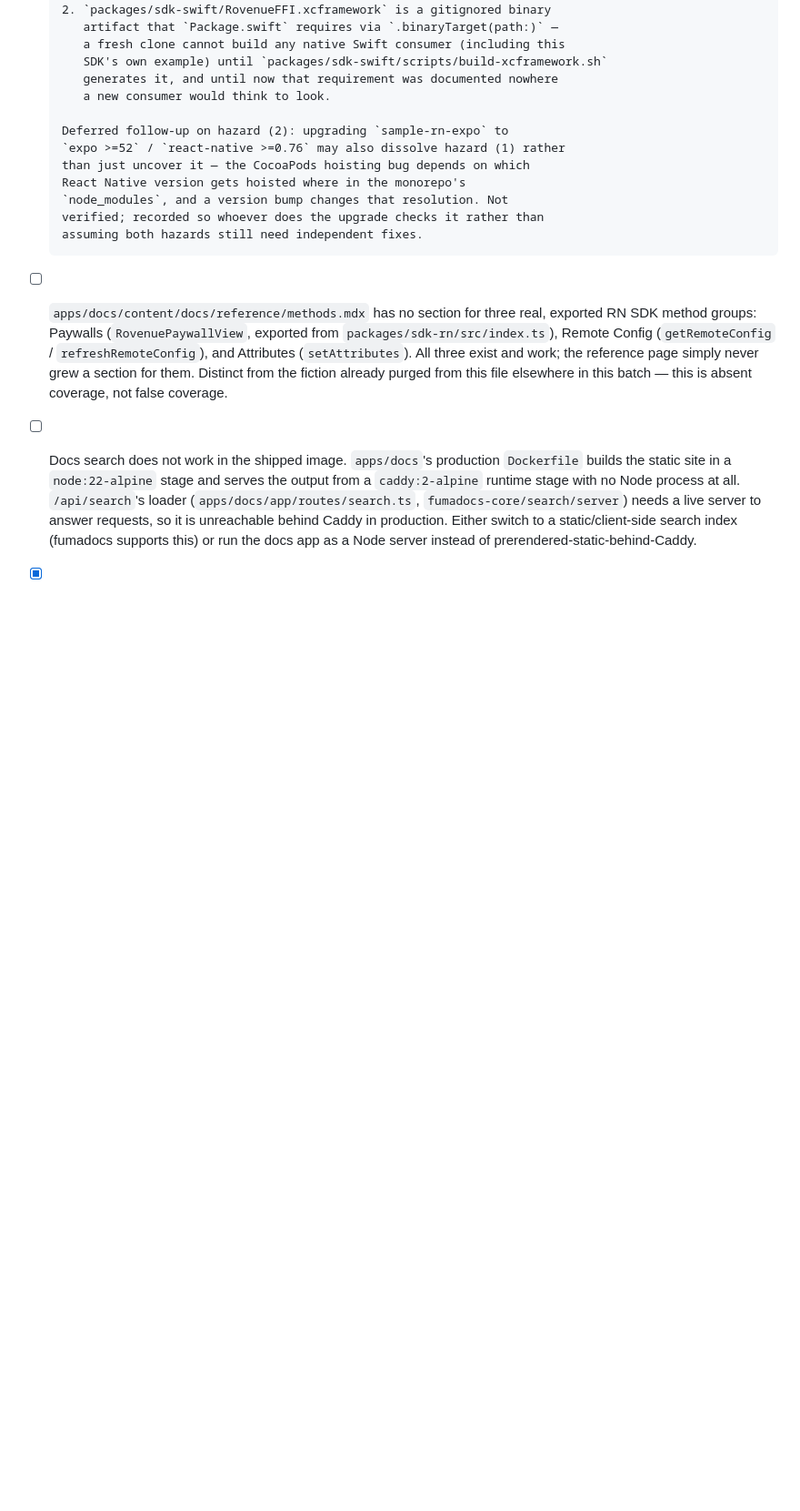
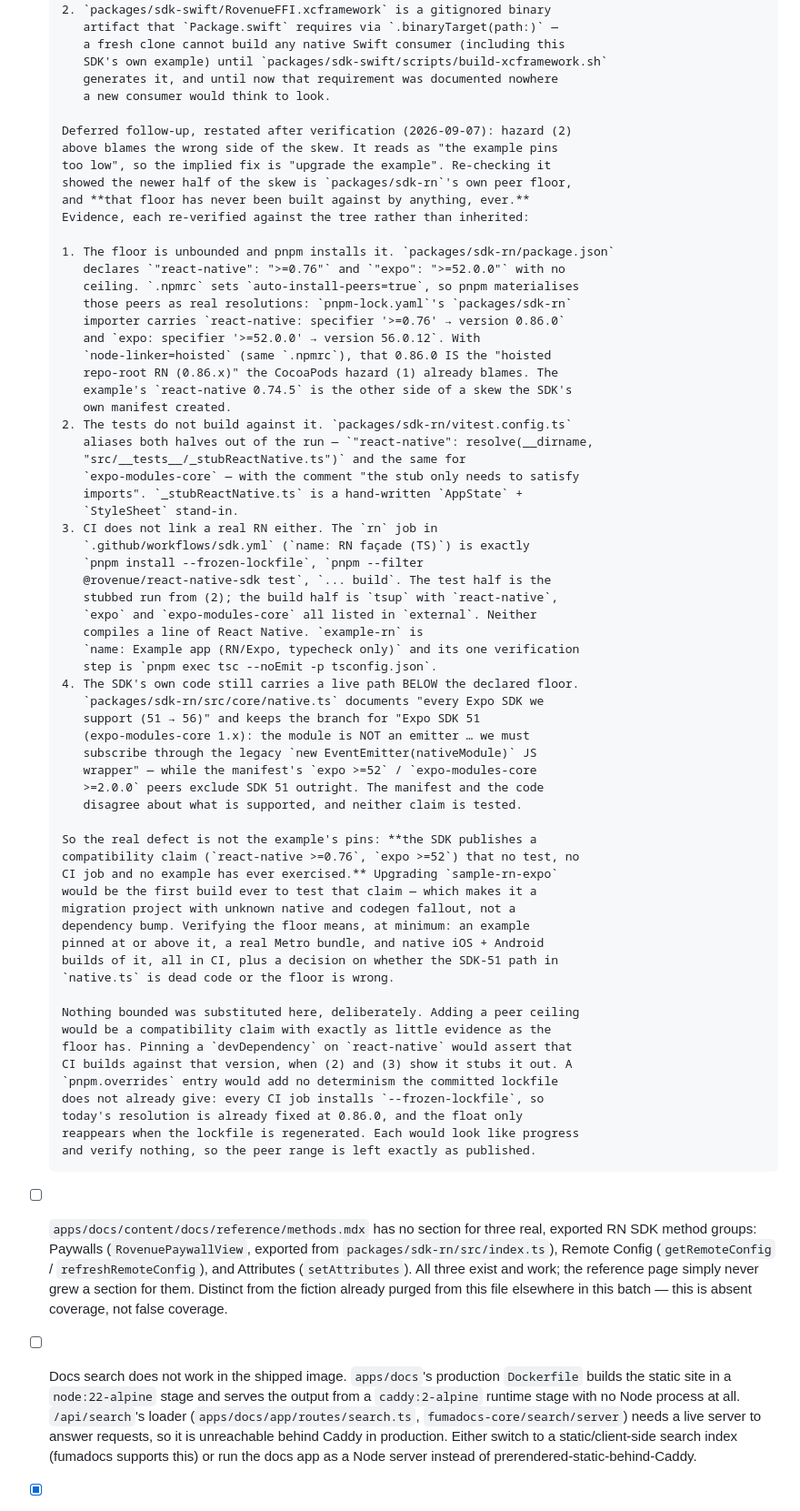
Before and after one commit to broverse/rovenue, a Markdown page: ROADMAP.md, the part around the change. Shown at 91% size. GitHub-like rendering; blank space fills up the shorter version.

Commit message:
docs(roadmap): record the real RN peer-floor defect
The example-apps entry blamed `examples/sample-rn-expo`'s `expo ~51` /
`react-native 0.74.5` pins for the version skew, which implies "upgrade
the example" is the fix. Verified against the tree: the newer half of the
skew is `packages/sdk-rn`'s own unbounded peer floor (`react-native
>=0.76`, `expo >=52`), and nothing has ever built against it.

- `.npmrc` sets `auto-install-peers=true`, so pnpm-lock.yaml's
  `packages/sdk-rn` importer resolves those peers for real
  (`react-native >=0.76 -> 0.86.0`, `expo >=52.0.0 -> 56.0.12`); with
  `node-linker=hoisted` that 0.86.0 is the hoisted repo-root RN the
  CocoaPods hazard already blames.
- `packages/sdk-rn/vitest.config.ts` aliases `react-native` and
  `expo-modules-core` to hand-written stubs, so no test sees a real RN.
- sdk.yml's `rn` job runs only the stubbed tests plus a `tsup` build that
  lists both as `external`; `example-rn` is `tsc --noEmit` only.
- `src/core/native.ts` still carries a live Expo SDK 51 branch, below the
  declared `expo >=52` floor.

No peer range is narrowed: a ceiling would be a compatibility claim with
no more evidence than the floor, a devDependency pin would assert a build
CI does not perform, and an overrides entry adds no determinism the
committed lockfile (installed `--frozen-lockfile` everywhere) lacks.

Co-Authored-By: Claude Opus 5 (1M context) <noreply@anthropic.com>
Claude-Session: https://claude.ai/code/session_01H5v1WwECNnsy75aN4mtcTu

```diff
--- a/ROADMAP.md
+++ b/ROADMAP.md
@@ -1262,13 +1262,66 @@ for whoever picks them up next.
          generates it, and until now that requirement was documented nowhere
          a new consumer would think to look.
 
-      Deferred follow-up on hazard (2): upgrading `sample-rn-expo` to
-      `expo >=52` / `react-native >=0.76` may also dissolve hazard (1) rather
-      than just uncover it — the CocoaPods hoisting bug depends on which
-      React Native version gets hoisted where in the monorepo's
-      `node_modules`, and a version bump changes that resolution. Not
-      verified; recorded so whoever does the upgrade checks it rather than
-      assuming both hazards still need independent fixes.
+      Deferred follow-up, restated after verification (2026-09-07): hazard (2)
+      above blames the wrong side of the skew. It reads as "the example pins
+      too low", so the implied fix is "upgrade the example". Re-checking it
+      showed the newer half of the skew is `packages/sdk-rn`'s own peer floor,
+      and **that floor has never been built against by anything, ever.**
+      Evidence, each re-verified against the tree rather than inherited:
+
+      1. The floor is unbounded and pnpm installs it. `packages/sdk-rn/package.json`
+         declares `"react-native": ">=0.76"` and `"expo": ">=52.0.0"` with no
+         ceiling. `.npmrc` sets `auto-install-peers=true`, so pnpm materialises
+         those peers as real resolutions: `pnpm-lock.yaml`'s `packages/sdk-rn`
+         importer carries `react-native: specifier '>=0.76' → version 0.86.0`
+         and `expo: specifier '>=52.0.0' → version 56.0.12`. With
+         `node-linker=hoisted` (same `.npmrc`), that 0.86.0 IS the "hoisted
+         repo-root RN (0.86.x)" the CocoaPods hazard (1) already blames. The
+         example's `react-native 0.74.5` is the other side of a skew the SDK's
+         own manifest created.
+      2. The tests do not build against it. `packages/sdk-rn/vitest.config.ts`
+         aliases both halves out of the run — `"react-native": resolve(__dirname,
+         "src/__tests__/_stubReactNative.ts")` and the same for
+         `expo-modules-core` — with the comment "the stub only needs to satisfy
+         imports". `_stubReactNative.ts` is a hand-written `AppState` +
+         `StyleSheet` stand-in.
+      3. CI does not link a real RN either. The `rn` job in
+         `.github/workflows/sdk.yml` (`name: RN façade (TS)`) is exactly
+         `pnpm install --frozen-lockfile`, `pnpm --filter
+         @rovenue/react-native-sdk test`, `... build`. The test half is the
+         stubbed run from (2); the build half is `tsup` with `react-native`,
+         `expo` and `expo-modules-core` all listed in `external`. Neither
+         compiles a line of React Native. `example-rn` is
+         `name: Example app (RN/Expo, typecheck only)` and its one verification
+         step is `pnpm exec tsc --noEmit -p tsconfig.json`.
+      4. The SDK's own code still carries a live path BELOW the declared floor.
+         `packages/sdk-rn/src/core/native.ts` documents "every Expo SDK we
+         support (51 → 56)" and keeps the branch for "Expo SDK 51
+         (expo-modules-core 1.x): the module is NOT an emitter … we must
+         subscribe through the legacy `new EventEmitter(nativeModule)` JS
+         wrapper" — while the manifest's `expo >=52` / `expo-modules-core
+         >=2.0.0` peers exclude SDK 51 outright. The manifest and the code
+         disagree about what is supported, and neither claim is tested.
+
+      So the real defect is not the example's pins: **the SDK publishes a
+      compatibility claim (`react-native >=0.76`, `expo >=52`) that no test, no
+      CI job and no example has ever exercised.** Upgrading `sample-rn-expo`
+      would be the first build ever to test that claim — which makes it a
+      migration project with unknown native and codegen fallout, not a
+      dependency bump. Verifying the floor means, at minimum: an example
+      pinned at or above it, a real Metro bundle, and native iOS + Android
+      builds of it, all in CI, plus a decision on whether the SDK-51 path in
+      `native.ts` is dead code or the floor is wrong.
+
+      Nothing bounded was substituted here, deliberately. Adding a peer ceiling
+      would be a compatibility claim with exactly as little evidence as the
+      floor has. Pinning a `devDependency` on `react-native` would assert that
+      CI builds against that version, when (2) and (3) show it stubs it out. A
+      `pnpm.overrides` entry would add no determinism the committed lockfile
+      does not already give: every CI job installs `--frozen-lockfile`, so
+      today's resolution is already fixed at 0.86.0, and the float only
+      reappears when the lockfile is regenerated. Each would look like progress
+      and verify nothing, so the peer range is left exactly as published.
 - [ ] `apps/docs/content/docs/reference/methods.mdx` has no section for
       three real, exported RN SDK method groups: Paywalls
       (`RovenuePaywallView`, exported from `packages/sdk-rn/src/index.ts`),
```
